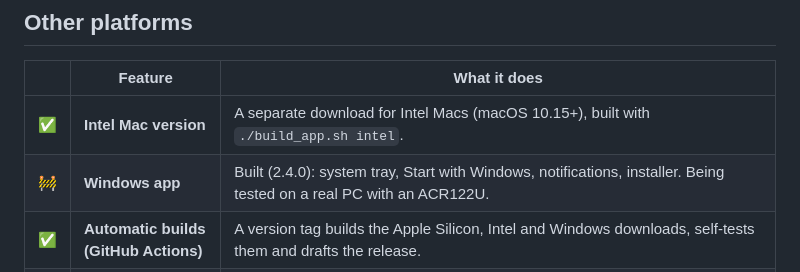
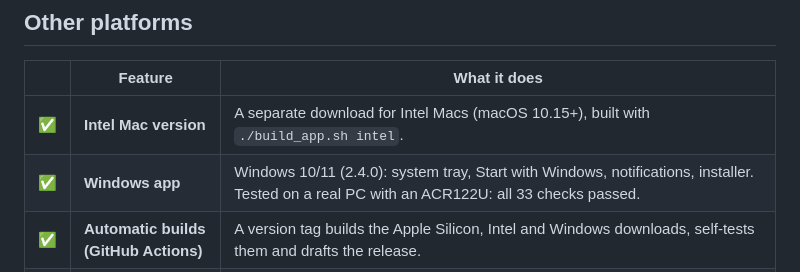
Before and after one commit to rizdem/spoolhouse, a Markdown page: ROADMAP.md, the part around the change. Rendered like a GitHub page.

Commit message:
Roadmap: Windows version tested on a real PC (33/33 checks)
Co-Authored-By: Claude Opus 5.5 <noreply@anthropic.com>
Claude-Session: https://claude.ai/code/session_0131pFvBxEmrwwcu1vrjxLwL

```diff
--- a/ROADMAP.md
+++ b/ROADMAP.md
@@ -49,7 +49,7 @@ Status: ✅ done · 🚧 in progress · 📋 planned
 | | Feature | What it does |
 |---|---|---|
 | ✅ | **Intel Mac version** | A separate download for Intel Macs (macOS 10.15+), built with `./build_app.sh intel`. |
-| 🚧 | **Windows app** | Built (2.4.0): system tray, Start with Windows, notifications, installer. Being tested on a real PC with an ACR122U. |
+| ✅ | **Windows app** | Windows 10/11 (2.4.0): system tray, Start with Windows, notifications, installer. Tested on a real PC with an ACR122U: all 33 checks passed. |
 | ✅ | **Automatic builds (GitHub Actions)** | A version tag builds the Apple Silicon, Intel and Windows downloads, self-tests them and drafts the release. |
 | 📋 | **Android companion app** | Use the phone's NFC to scan spools at the shelf or printer and send them over Wi-Fi to the Mac/Windows app, so there's one inventory. Needs a phone with an NXP NFC chip: many phones, including many Samsung models, can't read MIFARE Classic tags. |
 | 📋 | **Standalone Android app** | A full app with its own inventory. Larger job; note DnG-Crafts already offers SpoolID for writing CFS tags on Android. |
```
